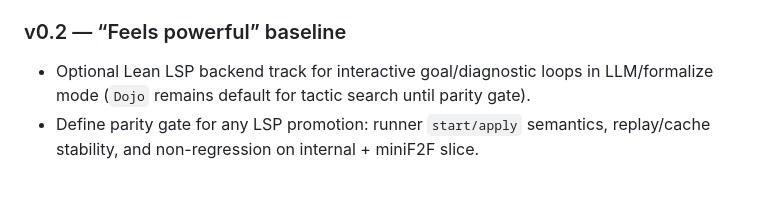
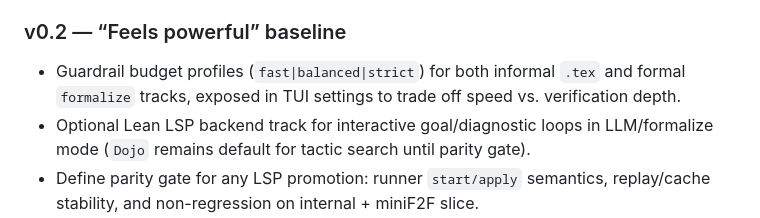
Before and after one commit to ulamai/ulamai, a Markdown page: readme.md, the part around the change. Rendered like a GitHub page; blank space fills up the shorter version.

Commit message:
docs: add v0.2 guardrail budget profiles roadmap item

```diff
--- a/readme.md
+++ b/readme.md
@@ -675,6 +675,7 @@ fast and provides clear debugging signals. MCTS/MCGS can be layered later.
 - Minimal regression suite (`ulam bench`)
 
 ### v0.2 — “Feels powerful” baseline
+- Guardrail budget profiles (`fast|balanced|strict`) for both informal `.tex` and formal `formalize` tracks, exposed in TUI settings to trade off speed vs. verification depth.
 - Optional Lean LSP backend track for interactive goal/diagnostic loops in LLM/formalize mode (`Dojo` remains default for tactic search until parity gate).
 - Define parity gate for any LSP promotion: runner `start/apply` semantics, replay/cache stability, and non-regression on internal + miniF2F slice.
 - Better state canonicalization (stable hashing)
```
